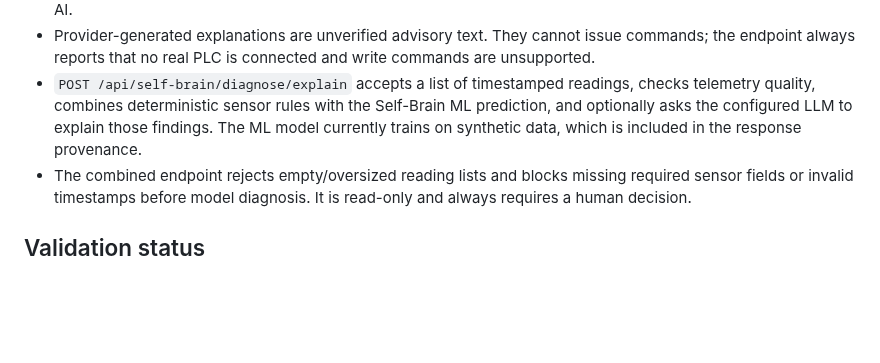
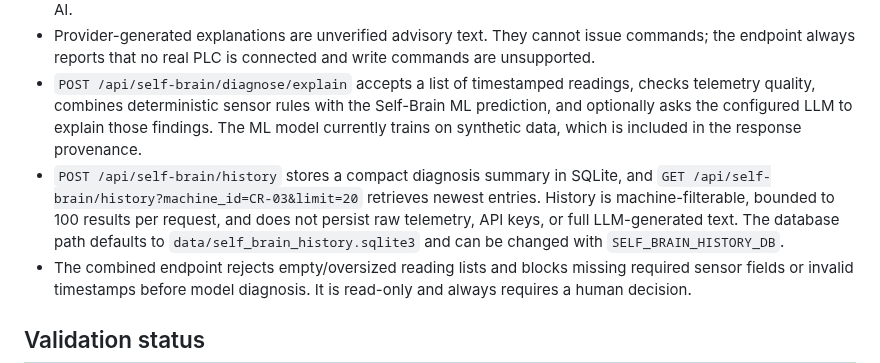
Before and after one commit to skajahar368-source/industrial-ai-self-brain, a Markdown page: README.md, the part around the change. Drawn GitHub-style; blank space fills up the shorter version.

Commit message:
Document diagnosis history API and storage behavior

```diff
--- a/README.md
+++ b/README.md
@@ -94,6 +94,7 @@ The validation contract distinguishes an expected rejection from an unexpected `
 - When no key is configured or the provider is unavailable, the endpoint still returns the simulated snapshot and rule findings with an explicit explanation status. It does not pretend that a rule-based response was generated by AI.
 - Provider-generated explanations are unverified advisory text. They cannot issue commands; the endpoint always reports that no real PLC is connected and write commands are unsupported.
 - `POST /api/self-brain/diagnose/explain` accepts a list of timestamped readings, checks telemetry quality, combines deterministic sensor rules with the Self-Brain ML prediction, and optionally asks the configured LLM to explain those findings. The ML model currently trains on synthetic data, which is included in the response provenance.
+- `POST /api/self-brain/history` stores a compact diagnosis summary in SQLite, and `GET /api/self-brain/history?machine_id=CR-03&limit=20` retrieves newest entries. History is machine-filterable, bounded to 100 results per request, and does not persist raw telemetry, API keys, or full LLM-generated text. The database path defaults to `data/self_brain_history.sqlite3` and can be changed with `SELF_BRAIN_HISTORY_DB`.
 - The combined endpoint rejects empty/oversized reading lists and blocks missing required sensor fields or invalid timestamps before model diagnosis. It is read-only and always requires a human decision.
 
 ## Validation status
```
